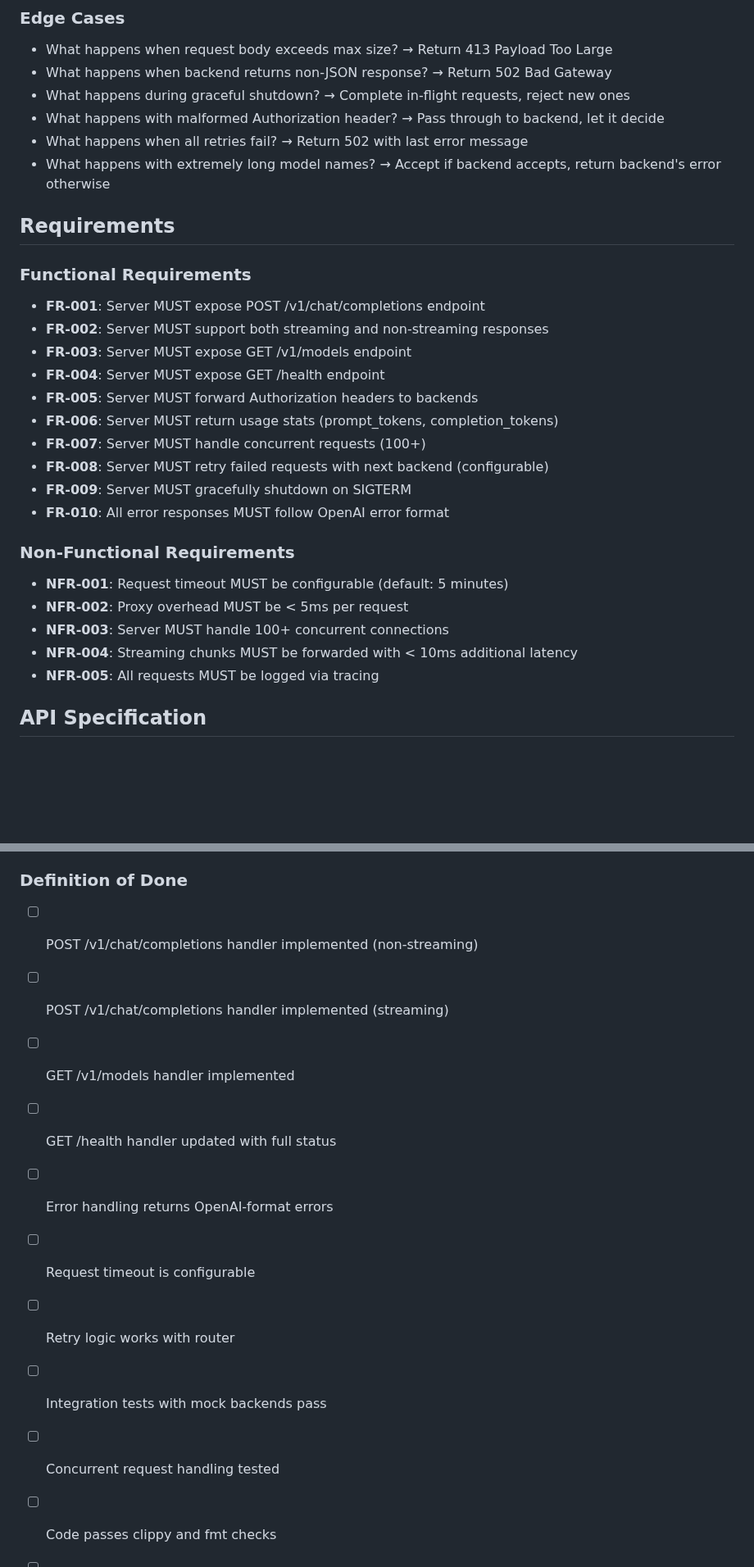
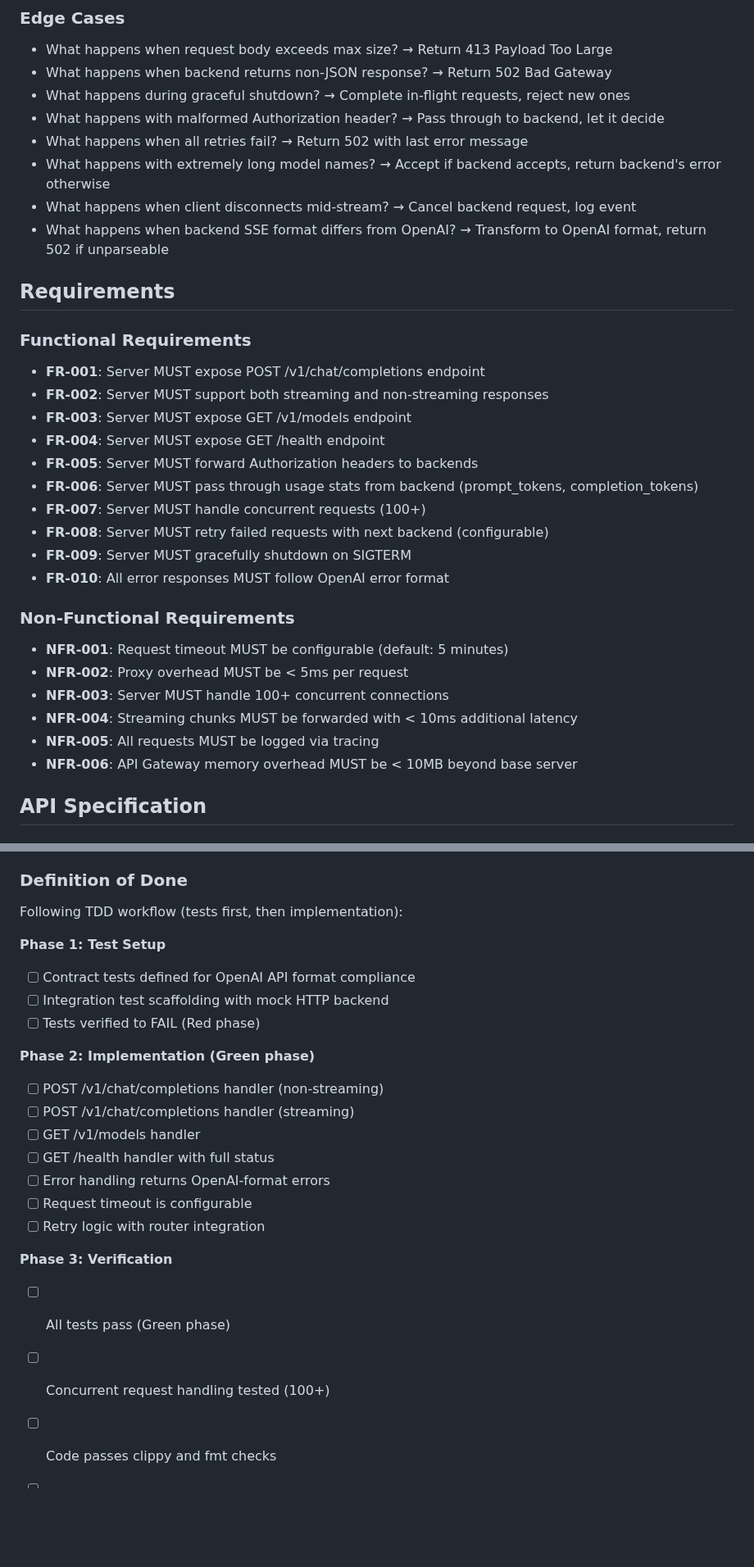
Before and after one commit to leocamello/nexus, a Markdown page: specs/004-api-gateway/spec.md, 2 parts joined by grey strips. Shown at 82% size. Rendered like a GitHub page; blank space fills up the shorter version.

```diff
--- a/specs/004-api-gateway/spec.md
+++ b/specs/004-api-gateway/spec.md
@@ -101,6 +101,8 @@ As a developer, I want proper error responses so that I can handle failures grac
 - What happens with malformed Authorization header? → Pass through to backend, let it decide
 - What happens when all retries fail? → Return 502 with last error message
 - What happens with extremely long model names? → Accept if backend accepts, return backend's error otherwise
+- What happens when client disconnects mid-stream? → Cancel backend request, log event
+- What happens when backend SSE format differs from OpenAI? → Transform to OpenAI format, return 502 if unparseable
 
 ## Requirements
 
@@ -111,7 +113,7 @@ As a developer, I want proper error responses so that I can handle failures grac
 - **FR-003**: Server MUST expose GET /v1/models endpoint
 - **FR-004**: Server MUST expose GET /health endpoint
 - **FR-005**: Server MUST forward Authorization headers to backends
-- **FR-006**: Server MUST return usage stats (prompt_tokens, completion_tokens)
+- **FR-006**: Server MUST pass through usage stats from backend (prompt_tokens, completion_tokens)
 - **FR-007**: Server MUST handle concurrent requests (100+)
 - **FR-008**: Server MUST retry failed requests with next backend (configurable)
 - **FR-009**: Server MUST gracefully shutdown on SIGTERM
@@ -124,6 +126,7 @@ As a developer, I want proper error responses so that I can handle failures grac
 - **NFR-003**: Server MUST handle 100+ concurrent connections
 - **NFR-004**: Streaming chunks MUST be forwarded with < 10ms additional latency
 - **NFR-005**: All requests MUST be logged via tracing
+- **NFR-006**: API Gateway memory overhead MUST be < 10MB beyond base server
 
 ## API Specification
 
@@ -442,14 +480,24 @@ src/api/
 
 ### Definition of Done
 
-- [ ] POST /v1/chat/completions handler implemented (non-streaming)
-- [ ] POST /v1/chat/completions handler implemented (streaming)
-- [ ] GET /v1/models handler implemented
-- [ ] GET /health handler updated with full status
+Following TDD workflow (tests first, then implementation):
+
+**Phase 1: Test Setup**
+- [ ] Contract tests defined for OpenAI API format compliance
+- [ ] Integration test scaffolding with mock HTTP backend
+- [ ] Tests verified to FAIL (Red phase)
+
+**Phase 2: Implementation (Green phase)**
+- [ ] POST /v1/chat/completions handler (non-streaming)
+- [ ] POST /v1/chat/completions handler (streaming)
+- [ ] GET /v1/models handler
+- [ ] GET /health handler with full status
 - [ ] Error handling returns OpenAI-format errors
 - [ ] Request timeout is configurable
-- [ ] Retry logic works with router
-- [ ] Integration tests with mock backends pass
-- [ ] Concurrent request handling tested
+- [ ] Retry logic with router integration
+
+**Phase 3: Verification**
+- [ ] All tests pass (Green phase)
+- [ ] Concurrent request handling tested (100+)
 - [ ] Code passes clippy and fmt checks
 - [ ] Module has `#[cfg(test)] mod tests` blocks
```
Also changed, not shown: other parts of specs/004-api-gateway/spec.md (+40 -5 lines).
